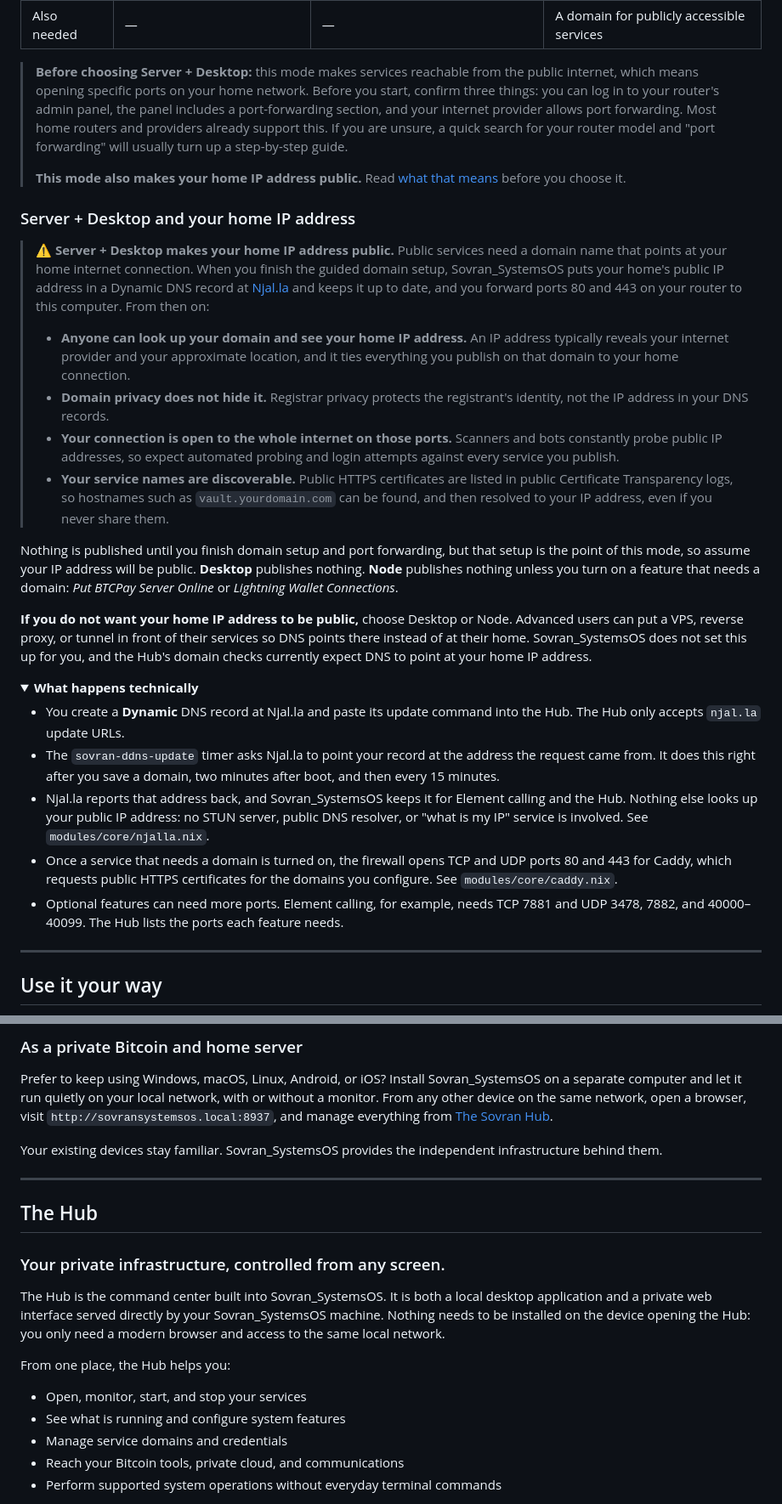
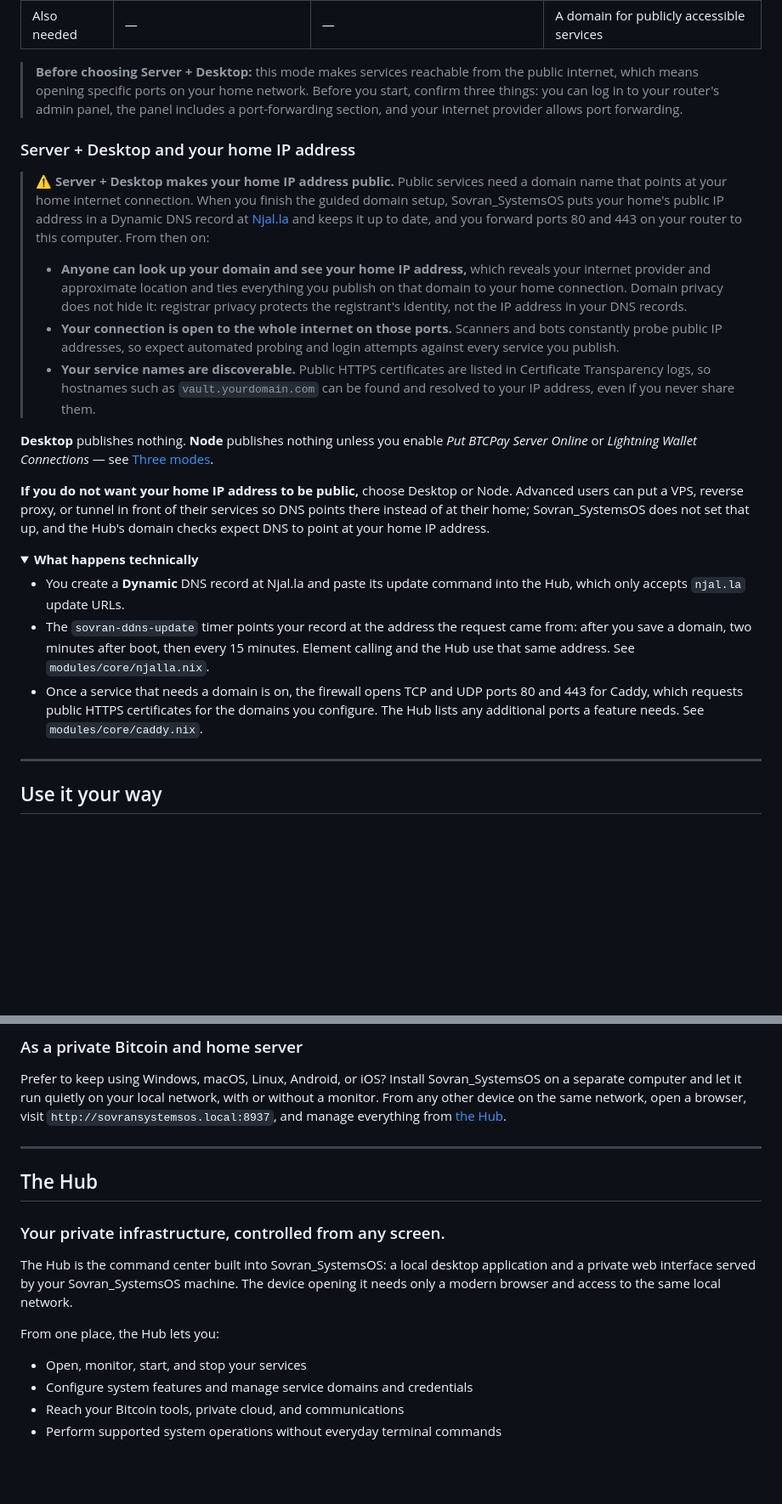
Before and after one commit to naturallaw777/Sovran_SystemsOS, a Markdown page: README.md, 2 parts joined by grey strips. Shown at 85% size. GitHub-like rendering; folded sections open; blank space fills up the shorter version.

Commit message:
Enhance README formatting and emphasis on features
Updated README to emphasize key features and improve clarity.

```diff
--- a/README.md
+++ b/README.md
@@ -234,13 +222,7 @@ communications, identity, and services.
 > the public internet, which means opening specific ports on your home network.
 > Before you start, confirm three things: you can log in to your router's admin
 > panel, the panel includes a port-forwarding section, and your internet
-> provider allows port forwarding. Most home routers and providers already
-> support this. If you are unsure, a quick search for your router model and
-> "port forwarding" will usually turn up a step-by-step guide.
->
-> **This mode also makes your home IP address public.** Read
-> [what that means](#server--desktop-and-your-home-ip-address) before you
-> choose it.
+> provider allows port forwarding.
 
 ### Server + Desktop and your home IP address
 
@@ -251,50 +233,42 @@ communications, identity, and services.
 > [Njal.la](https://njal.la) and keeps it up to date, and you forward ports 80
 > and 443 on your router to this computer. From then on:
 >
-> - **Anyone can look up your domain and see your home IP address.** An IP
->   address typically reveals your internet provider and your approximate
->   location, and it ties everything you publish on that domain to your home
->   connection.
-> - **Domain privacy does not hide it.** Registrar privacy protects the
->   registrant's identity, not the IP address in your DNS records.
+> - **Anyone can look up your domain and see your home IP address,** which
+>   reveals your internet provider and approximate location and ties everything
+>   you publish on that domain to your home connection. Domain privacy does not
+>   hide it: registrar privacy protects the registrant's identity, not the IP
+>   address in your DNS records.
 > - **Your connection is open to the whole internet on those ports.** Scanners
 >   and bots constantly probe public IP addresses, so expect automated probing
 >   and login attempts against every service you publish.
 > - **Your service names are discoverable.** Public HTTPS certificates are
->   listed in public Certificate Transparency logs, so hostnames such as
->   `vault.yourdomain.com` can be found, and then resolved to your IP address,
->   even if you never share them.
+>   listed in Certificate Transparency logs, so hostnames such as
+>   `vault.yourdomain.com` can be found and resolved to your IP address, even
+>   if you never share them.
 
-Nothing is published until you finish domain setup and port forwarding, but that
-setup is the point of this mode, so assume your IP address will be public.
-**Desktop** publishes nothing. **Node** publishes nothing unless you turn on a
-feature that needs a domain: *Put BTCPay Server Online* or *Lightning Wallet
-Connections*.
+**Desktop** publishes nothing. **Node** publishes nothing unless you enable
+*Put BTCPay Server Online* or *Lightning Wallet Connections* — see
+[Three modes](#three-modes).
 
 **If you do not want your home IP address to be public,** choose Desktop or
 Node. Advanced users can put a VPS, reverse proxy, or tunnel in front of their
-services so DNS points there instead of at their home. Sovran_SystemsOS does not
-set this up for you, and the Hub's domain checks currently expect DNS to point
-at your home IP address.
+services so DNS points there instead of at their home; Sovran_SystemsOS does
+not set that up, and the Hub's domain checks expect DNS to point at your home
+IP address.
 
 <details>
 <summary><strong>What happens technically</strong></summary>
 
 - You create a **Dynamic** DNS record at Njal.la and paste its update command
-  into the Hub. The Hub only accepts `njal.la` update URLs.
-- The `sovran-ddns-update` timer asks Njal.la to point your record at the
-  address the request came from. It does this right after you save a domain,
-  two minutes after boot, and then every 15 minutes.
-- Njal.la reports that address back, and Sovran_SystemsOS keeps it for Element
-  calling and the Hub. Nothing else looks up your public IP address: no STUN
-  server, public DNS resolver, or "what is my IP" service is involved. See
+  into the Hub, which only accepts `njal.la` update URLs.
+- The `sovran-ddns-update` timer points your record at the address the request
+  came from: after you save a domain, two minutes after boot, then every 15
+  minutes. Element calling and the Hub use that same address. See
   `modules/core/njalla.nix`.
-- Once a service that needs a domain is turned on, the firewall opens TCP and
-  UDP ports 80 and 443 for Caddy, which requests public HTTPS certificates for
-  the domains you configure. See `modules/core/caddy.nix`.
-- Optional features can need more ports. Element calling, for example, needs
-  TCP 7881 and UDP 3478, 7882, and 40000–40099. The Hub lists the ports each
-  feature needs.
+- Once a service that needs a domain is on, the firewall opens TCP and UDP
+  ports 80 and 443 for Caddy, which requests public HTTPS certificates for the
+  domains you configure. The Hub lists any additional ports a feature needs.
+  See `modules/core/caddy.nix`.
 
 </details>
 
@@ -317,10 +291,7 @@ Prefer to keep using Windows, macOS, Linux, Android, or iOS? Install
 Sovran_SystemsOS on a separate computer and let it run quietly on your local
 network, with or without a monitor. From any other device on the same network,
 open a browser, visit `http://sovransystemsos.local:8937`, and manage
-everything from [The Sovran Hub](#the-sovran-hub).
-
-Your existing devices stay familiar. Sovran_SystemsOS provides the independent
-infrastructure behind them.
+everything from [the Hub](#the-hub).
 
 ---
 
@@ -328,16 +299,15 @@ infrastructure behind them.
 
 ### Your private infrastructure, controlled from any screen.
 
-The Hub is the command center built into Sovran_SystemsOS. It is both a
-local desktop application and a private web interface served directly by your
-Sovran_SystemsOS machine. Nothing needs to be installed on the device opening
-the Hub: you only need a modern browser and access to the same local network.
+The Hub is the command center built into Sovran_SystemsOS: a local desktop
+application and a private web interface served by your Sovran_SystemsOS
+machine. The device opening it needs only a modern browser and access to the
+same local network.
 
-From one place, the Hub helps you:
+From one place, the Hub lets you:
 
 - Open, monitor, start, and stop your services
-- See what is running and configure system features
-- Manage service domains and credentials
+- Configure system features and manage service domains and credentials
 - Reach your Bitcoin tools, private cloud, and communications
 - Perform supported system operations without everyday terminal commands
 
```
Also changed, not shown: other parts of README.md (+92 -125 lines).
